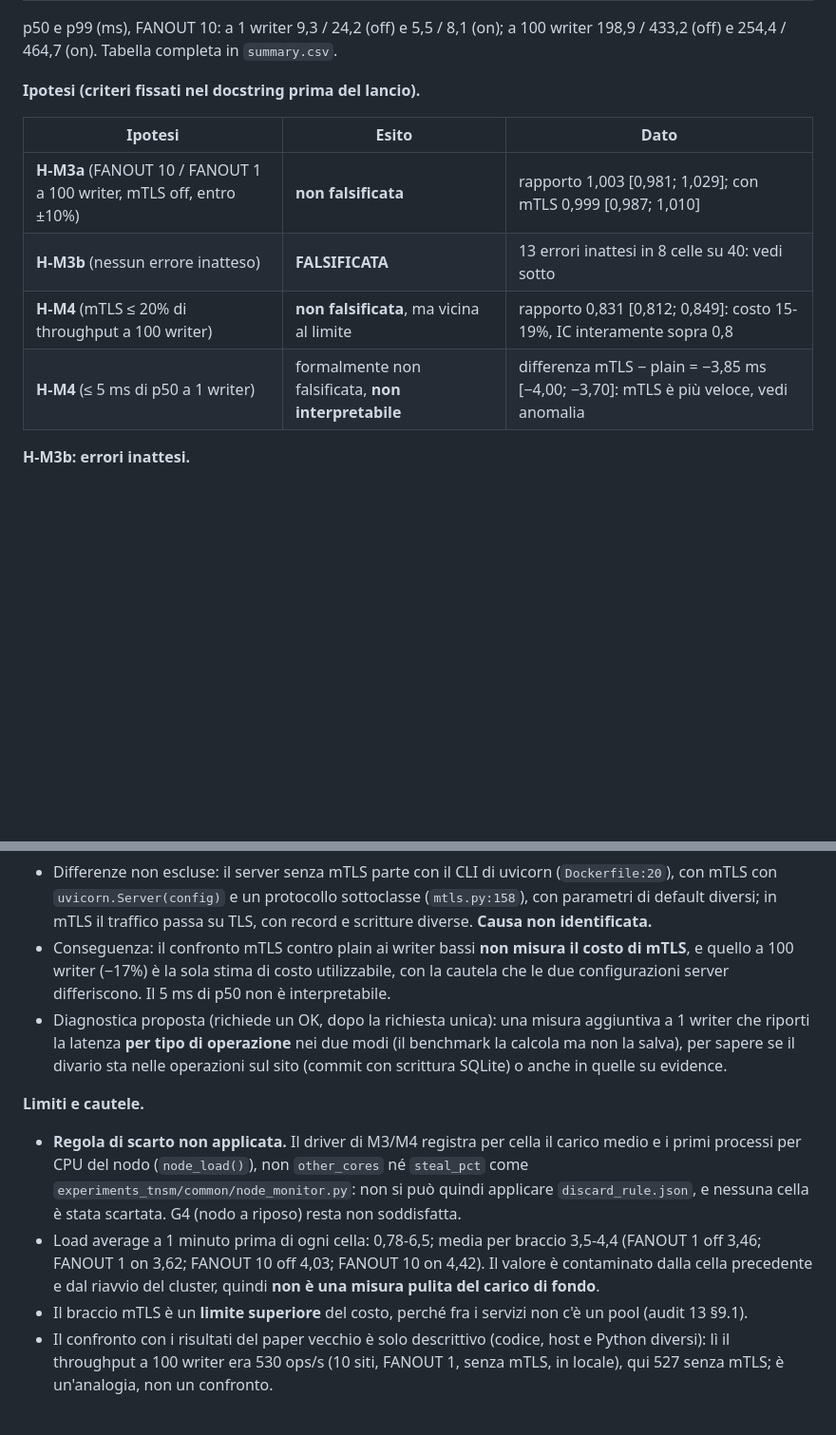
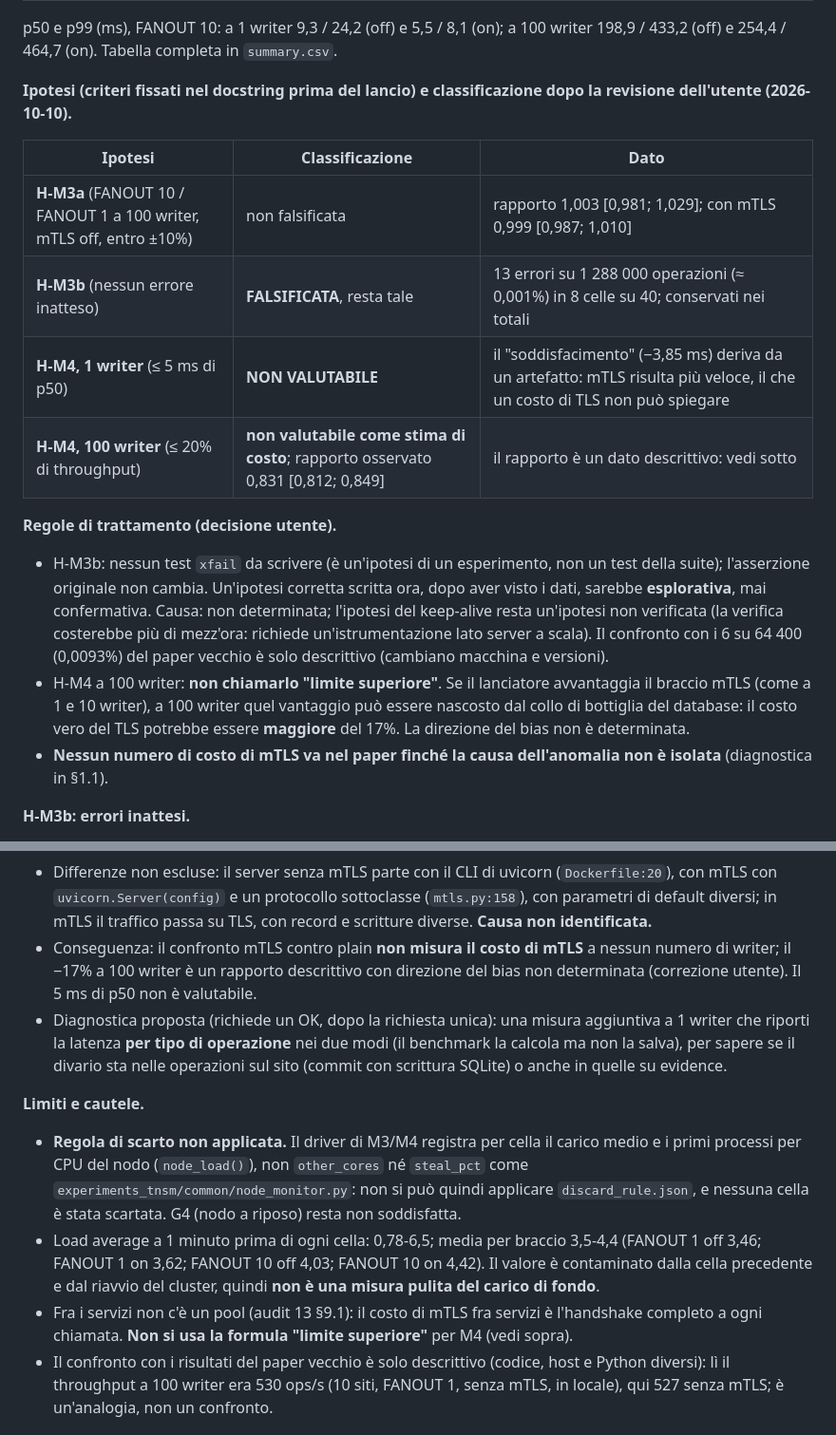
Before and after one commit to fabiooraziomirto/dib, a Markdown page: docs/audit/18_m3m4_e_richiesta_passi_4_5.md, 2 parts joined by grey strips. Shown at 95% size. Drawn GitHub-style; blank space fills up the shorter version.

Commit message:
docs: audit 18 classification after review (H-M4 not evaluable), audit 15 note on the fault_injection copy
Co-Authored-By: Claude Sonnet 5.5 <noreply@anthropic.com>

```diff
--- a/docs/audit/18_m3m4_e_richiesta_passi_4_5.md
+++ b/docs/audit/18_m3m4_e_richiesta_passi_4_5.md
@@ -22,14 +22,19 @@ Data: 2026-10-10. Branch `revision-tnsm`. Decisioni dell'utente: audit 17 (C1-C3
 
 p50 e p99 (ms), FANOUT 10: a 1 writer 9,3 / 24,2 (off) e 5,5 / 8,1 (on); a 100 writer 198,9 / 433,2 (off) e 254,4 / 464,7 (on). Tabella completa in `summary.csv`.
 
-**Ipotesi (criteri fissati nel docstring prima del lancio).**
+**Ipotesi (criteri fissati nel docstring prima del lancio) e classificazione dopo la revisione dell'utente (2026-10-10).**
 
-| Ipotesi | Esito | Dato |
+| Ipotesi | Classificazione | Dato |
 |---|---|---|
-| **H-M3a** (FANOUT 10 / FANOUT 1 a 100 writer, mTLS off, entro ±10%) | **non falsificata** | rapporto 1,003 [0,981; 1,029]; con mTLS 0,999 [0,987; 1,010] |
-| **H-M3b** (nessun errore inatteso) | **FALSIFICATA** | 13 errori inattesi in 8 celle su 40: vedi sotto |
-| **H-M4** (mTLS ≤ 20% di throughput a 100 writer) | **non falsificata**, ma vicina al limite | rapporto 0,831 [0,812; 0,849]: costo 15-19%, IC interamente sopra 0,8 |
-| **H-M4** (≤ 5 ms di p50 a 1 writer) | formalmente non falsificata, **non interpretabile** | differenza mTLS − plain = −3,85 ms [−4,00; −3,70]: mTLS è più veloce, vedi anomalia |
+| **H-M3a** (FANOUT 10 / FANOUT 1 a 100 writer, mTLS off, entro ±10%) | non falsificata | rapporto 1,003 [0,981; 1,029]; con mTLS 0,999 [0,987; 1,010] |
+| **H-M3b** (nessun errore inatteso) | **FALSIFICATA**, resta tale | 13 errori su 1 288 000 operazioni (≈ 0,001%) in 8 celle su 40; conservati nei totali |
+| **H-M4, 1 writer** (≤ 5 ms di p50) | **NON VALUTABILE** | il "soddisfacimento" (−3,85 ms) deriva da un artefatto: mTLS risulta più veloce, il che un costo di TLS non può spiegare |
+| **H-M4, 100 writer** (≤ 20% di throughput) | **non valutabile come stima di costo**; rapporto osservato 0,831 [0,812; 0,849] | il rapporto è un dato descrittivo: vedi sotto |
+
+**Regole di trattamento (decisione utente).**
+- H-M3b: nessun test `xfail` da scrivere (è un'ipotesi di un esperimento, non un test della suite); l'asserzione originale non cambia. Un'ipotesi corretta scritta ora, dopo aver visto i dati, sarebbe **esplorativa**, mai confermativa. Causa: non determinata; l'ipotesi del keep-alive resta un'ipotesi non verificata (la verifica costerebbe più di mezz'ora: richiede un'istrumentazione lato server a scala). Il confronto con i 6 su 64 400 (0,0093%) del paper vecchio è solo descrittivo (cambiano macchina e versioni).
+- H-M4 a 100 writer: **non chiamarlo "limite superiore"**. Se il lanciatore avvantaggia il braccio mTLS (come a 1 e 10 writer), a 100 writer quel vantaggio può essere nascosto dal collo di bottiglia del database: il costo vero del TLS potrebbe essere **maggiore** del 17%. La direzione del bias non è determinata.
+- **Nessun numero di costo di mTLS va nel paper finché la causa dell'anomalia non è isolata** (diagnostica in §1.1).
 
 **H-M3b: errori inattesi.**
 - 13 su 1 288 000 operazioni cronometrate (0,001%): `RemoteProtocolError` 9 (commit 6, query 3) e `ReadError` 4 (commit 2, query 2). **Nessun `http.403`.**
@@ -46,13 +51,13 @@ p50 e p99 (ms), FANOUT 10: a 1 writer 9,3 / 24,2 (off) e 5,5 / 8,1 (on); a 100 w
   - TCP_NODELAY è impostato dal client (`httpcore/_backends/sync.py:215`);
   - il server usa h11 in entrambi i casi (uvicorn 0.51.0 senza extra, `Dockerfile:4`; sottoclasse h11 in `mtls.py:91-95`).
 - Differenze non escluse: il server senza mTLS parte con il CLI di uvicorn (`Dockerfile:20`), con mTLS con `uvicorn.Server(config)` e un protocollo sottoclasse (`mtls.py:158`), con parametri di default diversi; in mTLS il traffico passa su TLS, con record e scritture diverse. **Causa non identificata.**
-- Conseguenza: il confronto mTLS contro plain ai writer bassi **non misura il costo di mTLS**, e quello a 100 writer (−17%) è la sola stima di costo utilizzabile, con la cautela che le due configurazioni server differiscono. Il 5 ms di p50 non è interpretabile.
+- Conseguenza: il confronto mTLS contro plain **non misura il costo di mTLS** a nessun numero di writer; il −17% a 100 writer è un rapporto descrittivo con direzione del bias non determinata (correzione utente). Il 5 ms di p50 non è valutabile.
 - Diagnostica proposta (richiede un OK, dopo la richiesta unica): una misura aggiuntiva a 1 writer che riporti la latenza **per tipo di operazione** nei due modi (il benchmark la calcola ma non la salva), per sapere se il divario sta nelle operazioni sul sito (commit con scrittura SQLite) o anche in quelle su evidence.
 
 **Limiti e cautele.**
 - **Regola di scarto non applicata.** Il driver di M3/M4 registra per cella il carico medio e i primi processi per CPU del nodo (`node_load()`), non `other_cores` né `steal_pct` come `experiments_tnsm/common/node_monitor.py`: non si può quindi applicare `discard_rule.json`, e nessuna cella è stata scartata. G4 (nodo a riposo) resta non soddisfatta.
 - Load average a 1 minuto prima di ogni cella: 0,78-6,5; media per braccio 3,5-4,4 (FANOUT 1 off 3,46; FANOUT 1 on 3,62; FANOUT 10 off 4,03; FANOUT 10 on 4,42). Il valore è contaminato dalla cella precedente e dal riavvio del cluster, quindi **non è una misura pulita del carico di fondo**.
-- Il braccio mTLS è un **limite superiore** del costo, perché fra i servizi non c'è un pool (audit 13 §9.1).
+- Fra i servizi non c'è un pool (audit 13 §9.1): il costo di mTLS fra servizi è l'handshake completo a ogni chiamata. **Non si usa la formula "limite superiore"** per M4 (vedi sopra).
 - Il confronto con i risultati del paper vecchio è solo descrittivo (codice, host e Python diversi): lì il throughput a 100 writer era 530 ops/s (10 siti, FANOUT 1, senza mTLS, in locale), qui 527 senza mTLS; è un'analogia, non un confronto.
 
 ## 2. Richiesta unica per i Passi 4-5 (nulla lanciato)
```
Also changed, not shown: docs/audit/15_g0b_rigenerazione.md (+4 -0 lines).
